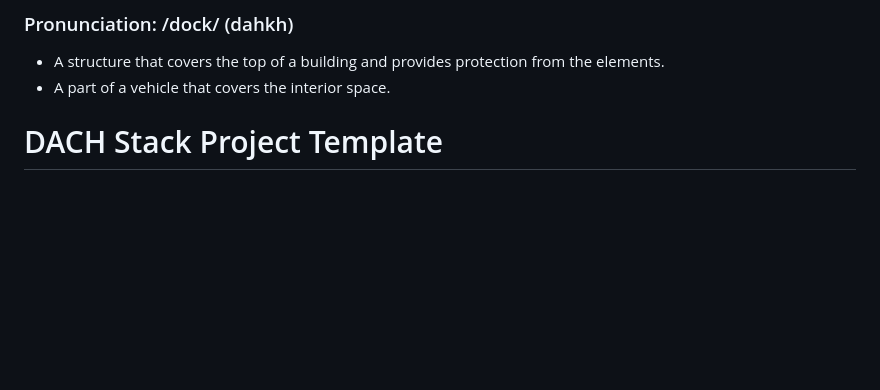
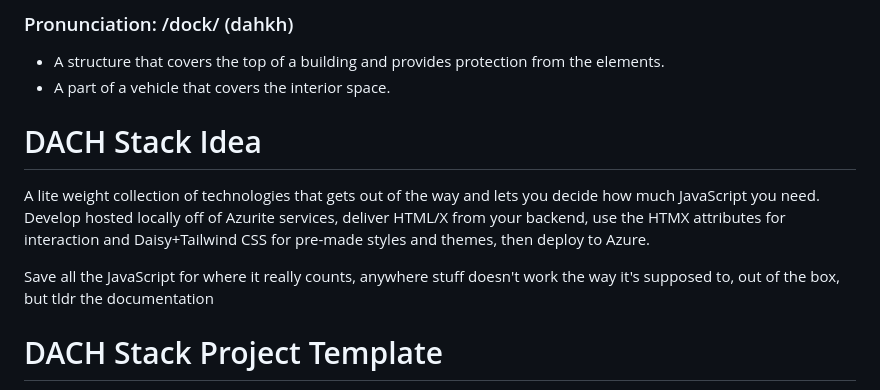
Before and after one commit to ov-1-kenobi/dach, a Markdown page: README.md, the part around the change. Rendered like a GitHub page; blank space fills up the shorter version.

```diff
--- a/README.md
+++ b/README.md
@@ -6,6 +6,11 @@
 
 - A structure that covers the top of a building and provides protection from the elements.
 - A part of a vehicle that covers the interior space.
+
+# DACH Stack Idea
+A lite weight collection of technologies that gets out of the way and lets you decide how much JavaScript you need. Develop hosted locally off of Azurite services, deliver HTML/X from your backend, use the HTMX attributes for interaction and Daisy+Tailwind CSS for pre-made styles and themes, then deploy to Azure.
+
+Save all the JavaScript for where it really counts, anywhere stuff doesn't work the way it's supposed to, out of the box, but tldr the documentation
 
 # DACH Stack Project Template
 
```
